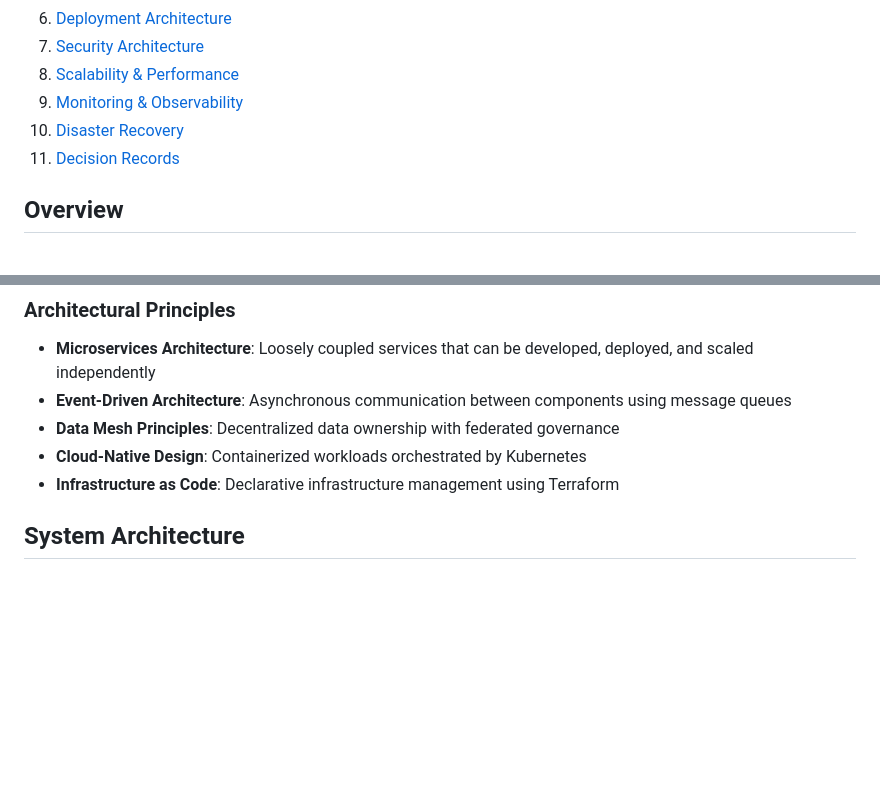
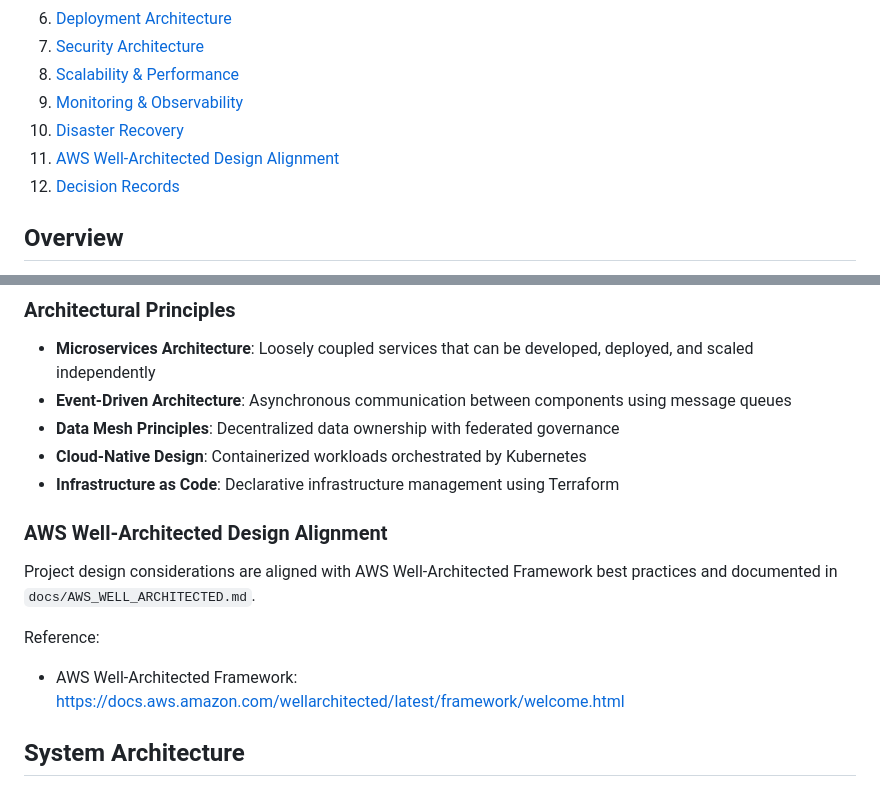
Before and after one commit to paulchen8206/Modern-Enterprise-Data-Stack, a Markdown page: docs/ARCHITECTURE.md, 2 parts joined by grey strips. Rendered like a GitHub page; blank space fills up the shorter version.

```diff
--- a/docs/ARCHITECTURE.md
+++ b/docs/ARCHITECTURE.md
@@ -12,7 +12,8 @@
 8. [Scalability & Performance](#scalability--performance)
 9. [Monitoring & Observability](#monitoring--observability)
 10. [Disaster Recovery](#disaster-recovery)
-11. [Decision Records](#decision-records)
+11. [AWS Well-Architected Design Alignment](#aws-well-architected-design-alignment)
+12. [Decision Records](#decision-records)
 
 ## <span style="color: #0ea5e9;">Overview</span>
 
@@ -43,6 +44,14 @@ This document provides a comprehensive architectural overview of the Modern Data
 - **Data Mesh Principles**: Decentralized data ownership with federated governance
 - **Cloud-Native Design**: Containerized workloads orchestrated by Kubernetes
 - **Infrastructure as Code**: Declarative infrastructure management using Terraform
+
+### <span style="color: #22c55e;">AWS Well-Architected Design Alignment</span>
+
+Project design considerations are aligned with AWS Well-Architected Framework best practices and documented in `docs/AWS_WELL_ARCHITECTED.md`.
+
+Reference:
+
+- AWS Well-Architected Framework: https://docs.aws.amazon.com/wellarchitected/latest/framework/welcome.html
 
 ## <span style="color: #0ea5e9;">System Architecture</span>
 
```
Also changed, not shown: README.md (+1 -0 lines), docs/AWS_WELL_ARCHITECTED.md (added, +82 -0 lines).
